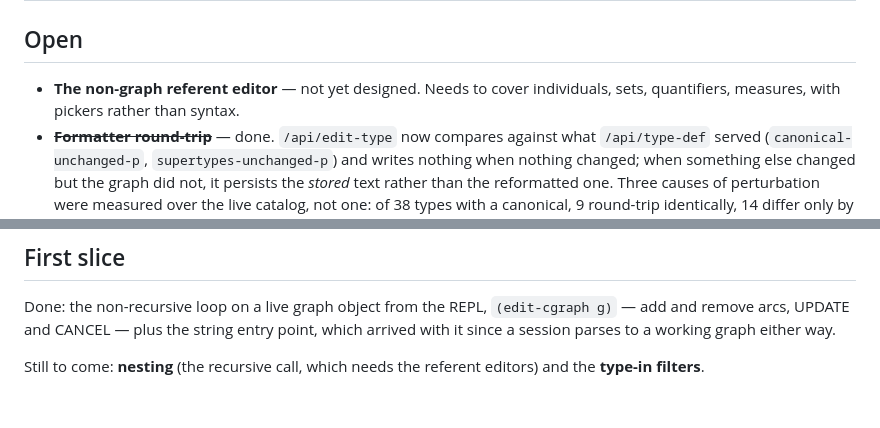
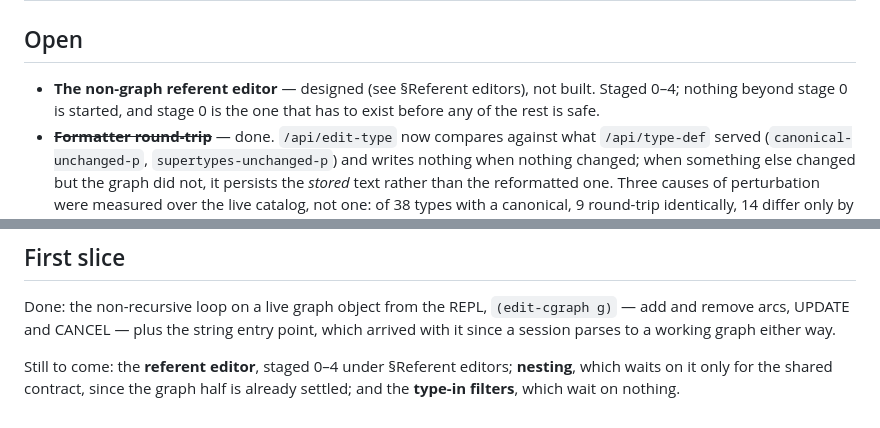
Before and after one commit to bruceseely/cgraph, a Markdown page: notes/graph-editor.md, 2 parts joined by grey strips. Rendered like a GitHub page.

```diff
--- a/notes/graph-editor.md
+++ b/notes/graph-editor.md
@@ -428,8 +495,9 @@ submission; returning a session handle to poll would be much worse to use.
 
 ## Open
 
-- **The non-graph referent editor** — not yet designed. Needs to cover
-  individuals, sets, quantifiers, measures, with pickers rather than syntax.
+- **The non-graph referent editor** — designed (see §Referent editors), not
+  built. Staged 0–4; nothing beyond stage 0 is started, and stage 0 is the one
+  that has to exist before any of the rest is safe.
 - ~~**Formatter round-trip**~~ — done. `/api/edit-type` now compares against what
   `/api/type-def` served (`canonical-unchanged-p`, `supertypes-unchanged-p`) and
   writes nothing when nothing changed; when something else changed but the graph
@@ -457,5 +525,6 @@ Done: the non-recursive loop on a live graph object from the REPL,
 entry point, which arrived with it since a session parses to a working graph
 either way.
 
-Still to come: **nesting** (the recursive call, which needs the referent
-editors) and the **type-in filters**.
+Still to come: the **referent editor**, staged 0–4 under §Referent editors;
+**nesting**, which waits on it only for the shared contract, since the graph
+half is already settled; and the **type-in filters**, which wait on nothing.
```
Also changed, not shown: other parts of notes/graph-editor.md (+68 -1 lines).
